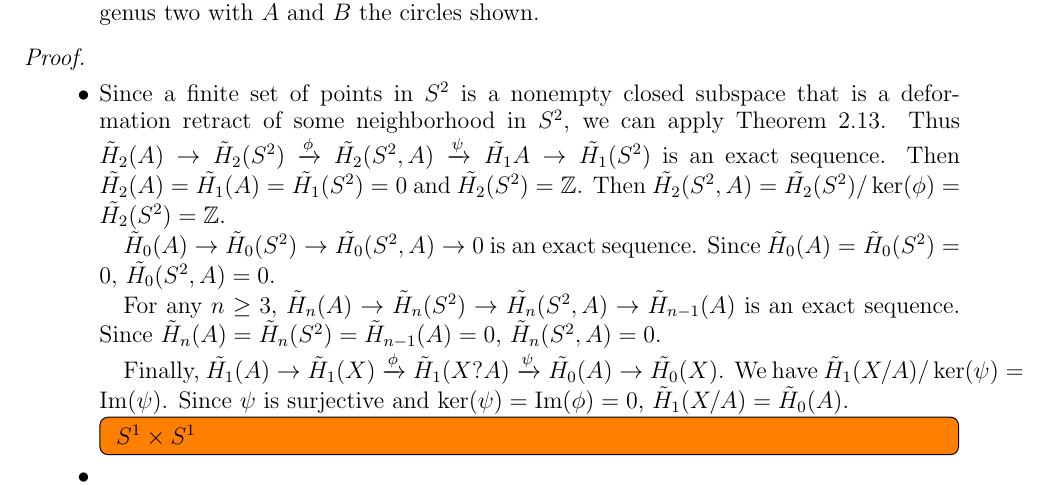
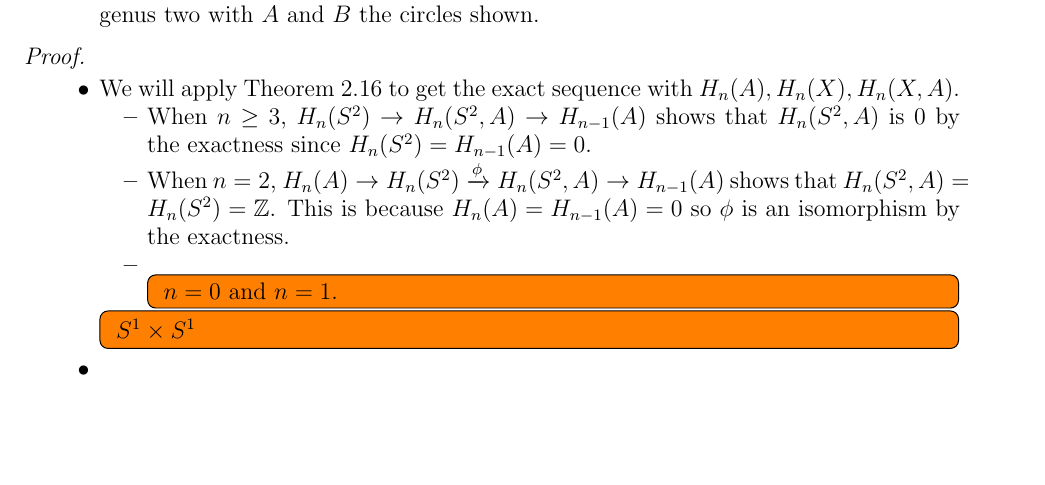
Before and after one commit to hidenori-shinohara/courses, a LaTeX problem sheet (math611/hw8/math611-hw8.tex): part of page 2 of 3 before the commit and part of page 2 of 2 after it, cut so that both start at the same text, the shorter picture padded with empty space. Compiled offline with pdfLaTeX.

Commit message:
Finish part of problem 17

```diff
--- a/math611/hw8/math611-hw8.tex
+++ b/math611/hw8/math611-hw8.tex
@@ -176,20 +176,19 @@
   $ $
   \begin{itemize}
     \item
-      Since a finite set of points in $S^2$ is a nonempty closed subspace that is a deformation retract of some neighborhood in $S^2$, we can apply Theorem 2.13.
-      Thus $\tilde{H}_2(A) \rightarrow \tilde{H}_2(S^2) \xrightarrow{\phi} \tilde{H_2}(S^2, A) \xrightarrow{\psi} \tilde{H_1}{A} \rightarrow \tilde{H_1}(S^2)$ is an exact sequence.
-      Then $\tilde{H_2}(A) = \tilde{H_1}(A) = \tilde{H_1}(S^2) = 0$ and $\tilde{H_2}(S^2) = \mathbb{Z}$.
-      Then $\tilde{H_2}(S^2, A) = \tilde{H_2}(S^2)/\ker(\phi) = \tilde{H_2}(S^2) = \mathbb{Z}$.
+      We will apply Theorem 2.16 to get the exact sequence with $H_n(A), H_n(X), H_n(X, A)$.
+      \begin{itemize}
+        \item
+          When $n \geq 3$, $H_n(S^2) \rightarrow H_n(S^2, A) \rightarrow H_{n - 1}(A)$ shows that $H_n(S^2, A)$ is 0 by the exactness since $H_n(S^2) = H_{n - 1}(A) = 0$.
+        \item
+          When $n = 2$, $H_n(A) \rightarrow H_n(S^2) \xrightarrow{\phi} H_n(S^2, A) \rightarrow H_{n - 1}(A)$ shows that $H_n(S^2, A) = H_n(S^2) = \mathbb{Z}$.
+          This is because $H_n(A) = H_{n - 1}(A) = 0$ so $\phi$ is an isomorphism by the exactness.
+        \item
+          \todo[inline,caption={}]{
+            $n = 0$ and $n = 1$.
+          }
+      \end{itemize}
 
-      $\tilde{H}_0(A) \rightarrow \tilde{H}_0(S^2) \rightarrow \tilde{H_0}(S^2, A) \rightarrow 0$ is an exact sequence.
-      Since $\tilde{H}_0(A) = \tilde{H}_0(S^2) = 0$, $\tilde{H_0}(S^2, A) = 0$.
-
-      For any $n \geq 3$, $\tilde{H}_n(A) \rightarrow \tilde{H}_n(S^2) \rightarrow \tilde{H_n}(S^2, A) \rightarrow \tilde{H}_{n - 1}(A)$ is an exact sequence.
-      Since $\tilde{H}_n(A) = \tilde{H}_n(S^2) = \tilde{H}_{n - 1}(A) = 0$, $\tilde{H}_n(S^2, A) = 0$.
-
-      Finally, $\tilde{H_1}(A) \rightarrow \tilde{H}_1(X) \xrightarrow{\phi} \tilde{H}_1(X?A) \xrightarrow{\psi} \tilde{H_0}(A) \rightarrow \tilde{H_0}(X)$.
-      We have $\tilde{H}_1(X / A) / \ker(\psi) = \Im(\psi)$.
-      Since $\psi$ is surjective and $\ker(\psi) = \Im(\phi) = 0$, $\tilde{H}_1(X / A) = \tilde{H}_0(A)$.
 
       \todo[inline,caption={}]{
         $S^1 \times S^1$
```
Also changed, not shown: math611/hw8/math611-hw8.pdf.
